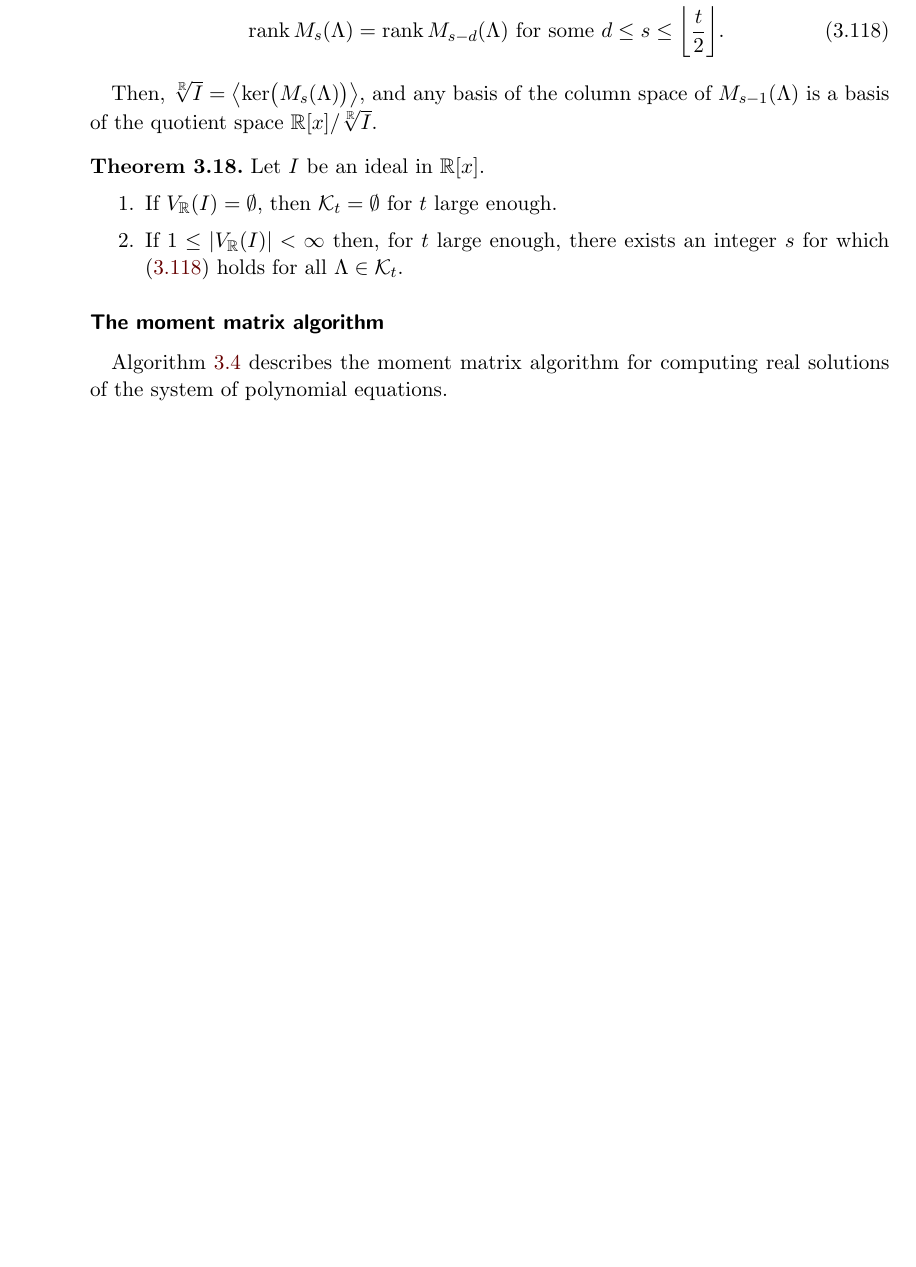
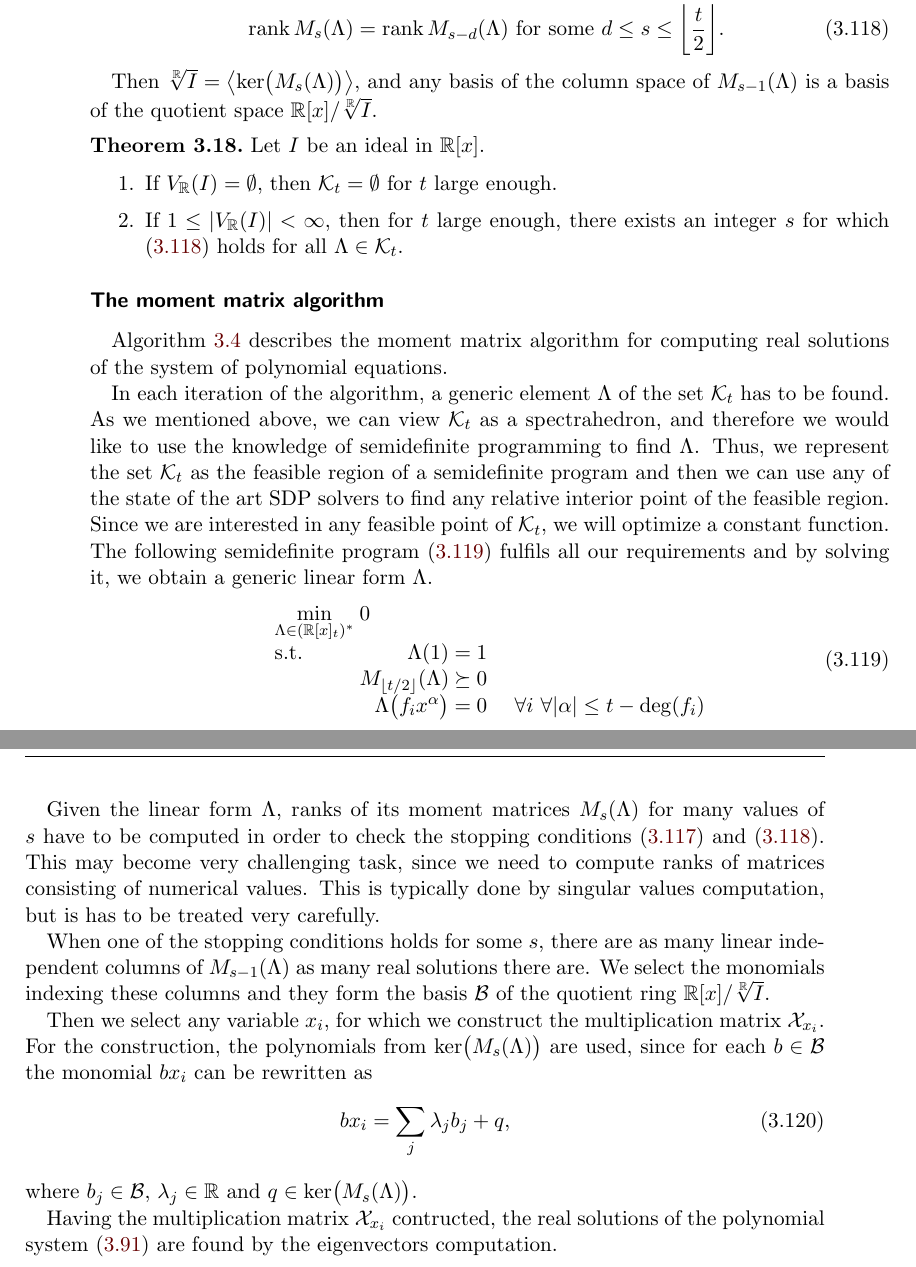
Before and after one commit to PavelTrutman/SDPinComputerVision, a LaTeX thesis (thesis.tex, which reads POP.tex): part of page 55 of 61 before the commit and two parts of pages 55 and 56 of 61 after it, the two joined at a grey line, cut so that both start at the same text, the shorter picture padded with empty space. The pictures show the PDF file thesis.pdf that the author committed with the source.

Commit message:
Description of the moment matrix algorithm.

```diff
--- a/POP.tex
+++ b/POP.tex
@@ -768,7 +770,8 @@ How the positive linear forms are connected to real radical ideals shows the fol
   Let $\Lambda\in\R[x]^*$. Then $\ker(Q_\Lambda)$ is an ideal in $\R[x]$, which is real radical ideal when $\Lambda$ is positive.
 \end{theorem}
 
-We need to extend the theory about moments and moment matrices introduced in \refsec{POP:MM} and apply it to the linear forms. Therefore, we create new definition of the moment matrix, which is equivalent to \refdef{POP:MM}.
+We need to extend the theory about moments and moment matrices introduced in \refsec{POP:MM} and apply it to the linear forms.
+Therefore, we create a new definition of the moment matrix, which is equivalent to \refdef{POP:MM}.
 
 \begin{definition}[Moment matrix of $\Lambda$]
   A symmetric matrix $M$ indexed by $\N^n$ is said to be a moment matrix (or generalized Hankel matrix) if its $(\alpha, \beta)$-entry depends only on the sum $\alpha + \beta$ of the indices.
@@ -906,7 +909,7 @@ with matrix $\MLs$ denoted as truncated moment matrix of order $s$ of $\Lambda$
   for $\alpha, \beta \in\N_s^n$.
 \end{definition}
 
-$\Lambda$ is positive if and only if $\Lambda\big(f^2\big)\geq0$ for all $f\in\Rs$, which is equivalent to the condition $\MLs\succeq0$.
+Linear form $\Lambda$ is positive if and only if $\Lambda\big(f^2\big)\geq0$ for all $f\in\Rs$, which is equivalent to the condition $\MLs\succeq0$.
 As before, we identify $\ker Q_\Lambda$ and $\KerMLs$ as a subset of $\Rs$.
 
 \begin{theorem}[Flat extension theorem]
@@ -937,4 +940,3 @@ How this can be done describes the following theorem.
 This result allows as to represent a real radical ideal $\RRI$ (infinite set of polynomials) by a finite truncated moment matrix $\MLs$.
 Moreover, the monomial basis $\Base$ of the quotient ring $R[x]/\RRI$ can be readily obtained from it.
 
-Now, the theory about positive linear forms and flat extensions of truncated moment matrices can be used to construct an algorithm for computing $\RRI$ from generators of $I$ operating on finite-dimensional subspaces $\R[x]_t$ only.
@@ -994,3 +997,34 @@ Then, $\RRI=\left<\KerMLs\right>$, and any basis of the column space of $M_{s-1}
 \refalg{POP:sol:alg} describes the moment matrix algorithm for computing real solutions of the system of polynomial equations.
 
 \input{alg/moment-matrix.tex}
+
+In each iteration of the algorithm, a generic element $\Lambda$ of the set $\K_t$ has to be found.
+As we mentioned above, we can view $\K_t$ as a spectrahedron, and therefore we would like to use the knowledge of semidefinite programming to find $\Lambda$.
+Thus, we represent the set $\K_t$ as the feasible region of a semidefinite program and then we can use any of the state of the art SDP solvers to find any relative interior point of the feasible region.
+Since we are interested in any feasible point of $\K_t$, we will optimize a constant function.
+The following semidefinite program \refeqb{POP:sol:SDP} fulfils all our requirements and by solving it, we obtain a generic linear form $\Lambda$.
+\begin{align}
+  \arraycolsep=1.4pt
+  \begin{array}{lrcl@{\hskip0.5cm}l}
+    \displaystyle \min_{\Lambda\in(\R[x]_t)^*} & \multicolumn{3}{l}{0} \\
+    \text{s.t.} & \Lambda(1) &=& 1\\
+    & \MLt &\succeq& 0\\
+    & \Lambda\big(f_ix^\alpha\big) &=& 0 & \forall i\ \forall|\alpha| \leq t - \deg(f_i)
+  \end{array}\labeleq{POP:sol:SDP}
+\end{align}
+
+Given the linear form $\Lambda$, ranks of its moment matrices $\MLs$ for many values of $s$ have to be computed in order to check the stopping conditions $\refeqb{POP:sol:stop1}$ and \refeqb{POP:sol:stop2}.
+This may become very challenging task, since we need to compute ranks of matrices consisting of numerical values.
+This is typically done by singular values computation, but is has to be treated very carefully.
+
+When one of the stopping conditions holds for some $s$, there are as many linear independent columns of $M_{s-1}(\Lambda)$ as many real solutions there are.
+We select the monomials indexing these columns and they form the basis $\Base$ of the quotient ring $\R[x]/\RRI$.
+
+Then we select any variable $x_i$, for which we construct the multiplication matrix $\MM_{x_i}$.
+For the construction, the polynomials from $\KerMLs$ are used, since for each $b\in\Base$ the monomial $bx_i$ can be rewritten as
+\begin{align}
+  bx_i &= \sum_j \lambda_jb_j + q,
+\end{align}
+where $b_j\in\Base$, $\lambda_j\in\R$ and $q\in\KerMLs$.
+
+Having the multiplication matrix $\MM_{x_i}$ contructed, the real solutions of the polynomial system \refeqb{POP:sol:system} are found by the eigenvectors computation.
```
Also changed, not shown: acronyms.tex (+2 -0 lines), thesis.pdf, POP.tex (43 more changed lines).
